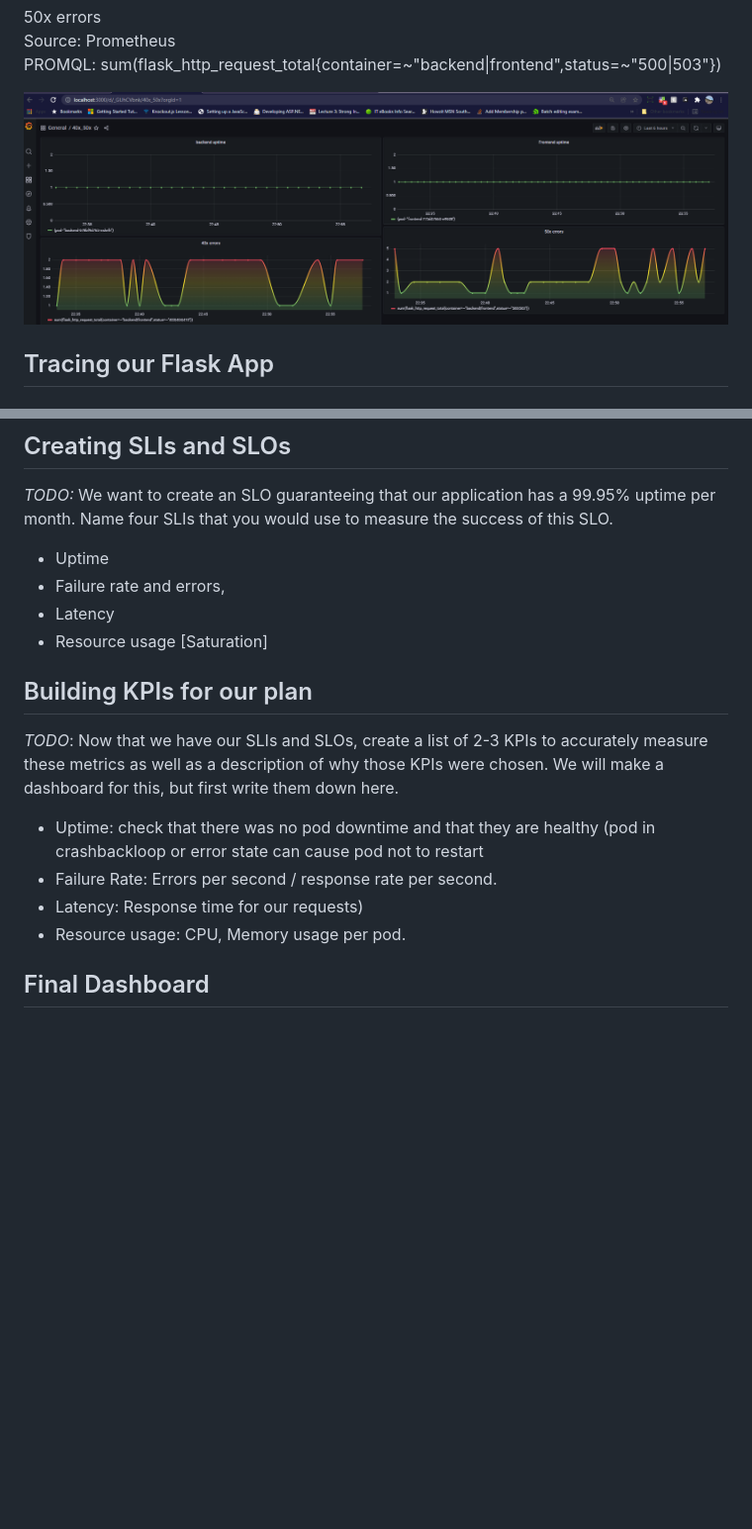
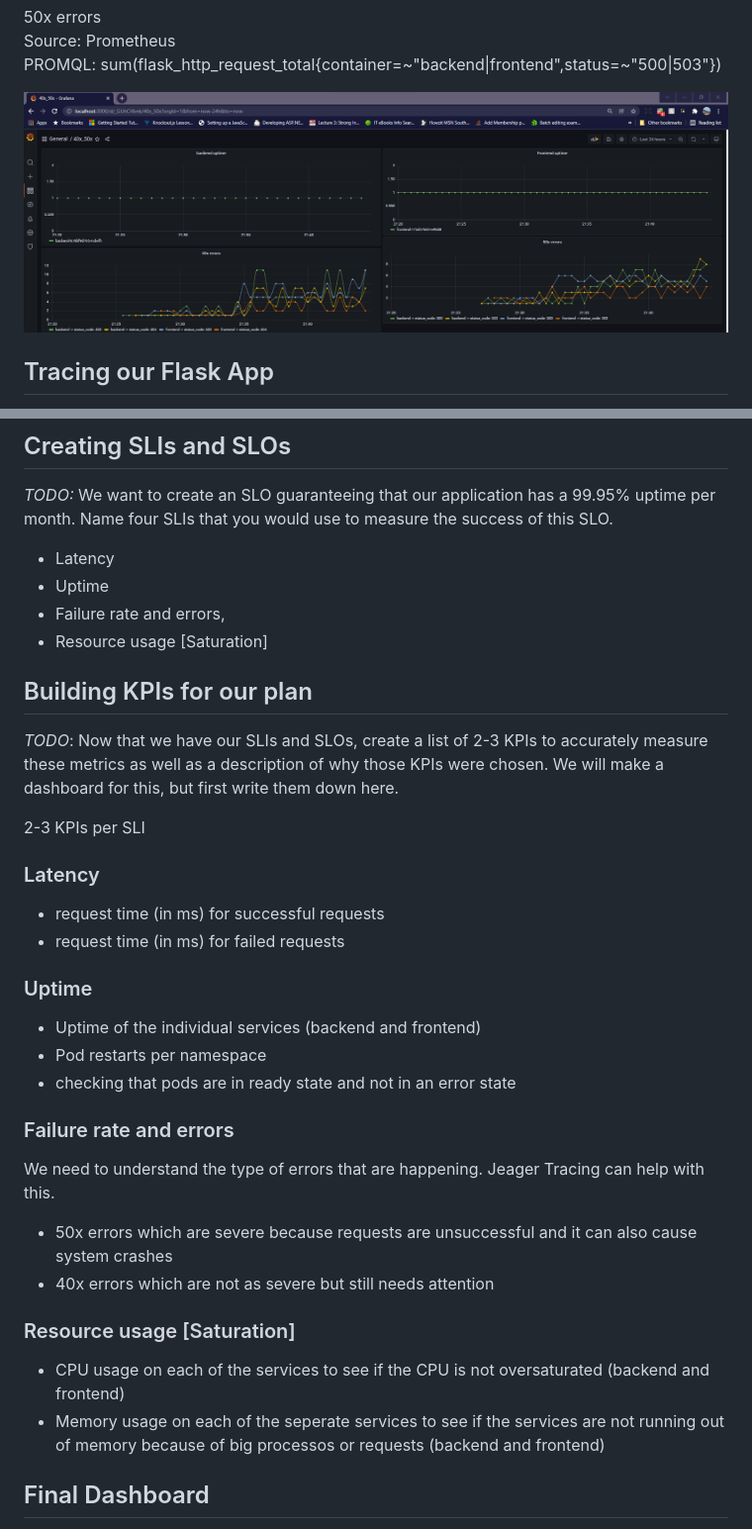
Before and after one commit to gjohannventer/Dashboard, a Markdown page: README.md, 2 parts joined by grey strips. Shown: that part at 99% size. Drawn GitHub-style; pictures changed too: answer-img/40x_50x.png; blank space fills up the shorter version.

Commit message:
updated readme and image of error report

```diff
--- a/README.md
+++ b/README.md
@@ -98,18 +98,33 @@ Description: When the user calls the /star endpoint of the backend service it th
 ## Creating SLIs and SLOs
 *TODO:* We want to create an SLO guaranteeing that our application has a 99.95% uptime per month. Name four SLIs that you would use to measure the success of this SLO.
 
+- Latency
 - Uptime
 - Failure rate and errors,
-- Latency
 - Resource usage [Saturation]
 
 ## Building KPIs for our plan
 *TODO*: Now that we have our SLIs and SLOs, create a list of 2-3 KPIs to accurately measure these metrics as well as a description of why those KPIs were chosen. We will make a dashboard for this, but first write them down here.
 
-- Uptime: check that there was no pod downtime and that they are healthy (pod in crashbackloop or error state can cause pod not to restart
-- Failure Rate: Errors per second / response rate per second.
-- Latency: Response time for our requests)
-- Resource usage: CPU, Memory usage per pod.
+2-3 KPIs per SLI
+
+### Latency
+- request time (in ms) for successful requests
+- request time (in ms) for failed requests
+
+### Uptime
+- Uptime of the individual services (backend and frontend)
+- Pod restarts per namespace
+- checking that pods are in ready state and not in an error state
+
+### Failure rate and errors
+We need to understand the type of errors that are happening. Jeager Tracing can help with this.
+- 50x errors which are severe because requests are unsuccessful and it can also cause system crashes
+- 40x errors which are not as severe but still needs attention
+
+### Resource usage [Saturation]
+- CPU usage on each of the services to see if the CPU is not oversaturated (backend and frontend)
+- Memory usage on each of the seperate services to see if the services are not running out of memory because of big processos or requests (backend and frontend)
 
 ## Final Dashboard
 *TODO*: Create a Dashboard containing graphs that capture all the metrics of your KPIs and adequately representing your SLIs and SLOs. Include a screenshot of the dashboard here, and write a text description of what graphs are represented in the dashboard.
```
Also changed, not shown: 1 other file.
